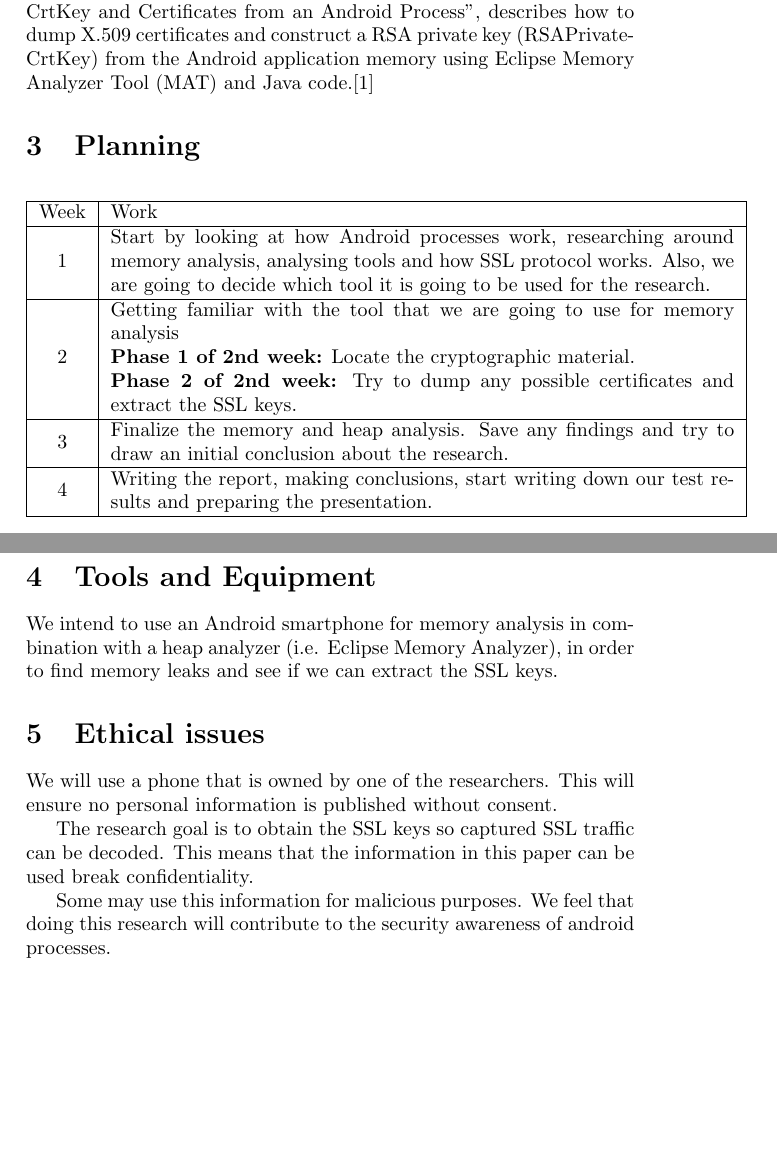
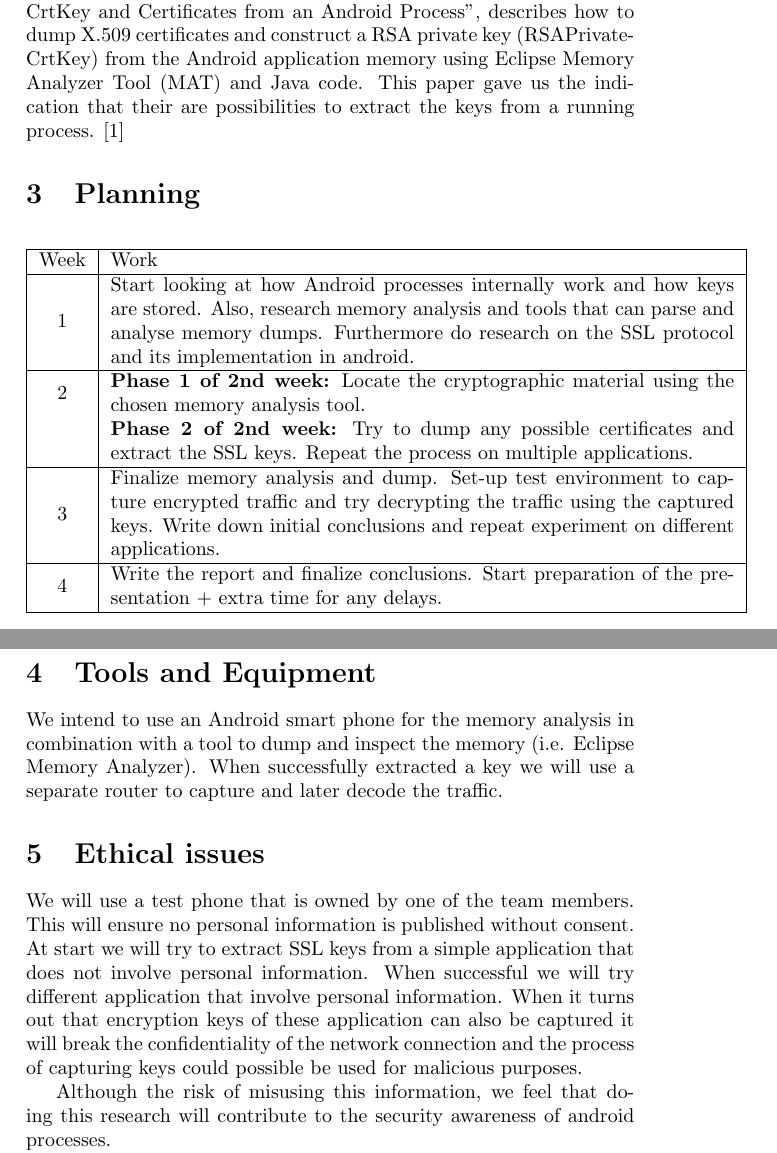
Before and after one commit to andydavies/SSN, a LaTeX document (SSN_New_Project/proposal.tex): two parts of pages 2 and 3 of 3, joined at a grey line, cut so that both start at the same text, the shorter picture padded with empty space. Compiled offline with pdfLaTeX.

Commit message:
proposal improvements

```diff
--- a/SSN_New_Project/proposal.tex
+++ b/SSN_New_Project/proposal.tex
@@ -33,7 +33,7 @@ Our research is going to include the following steps:
 \clearpage
 
 \section{Related work}
-The article by Gursev Singh Kalra, titled "Extracting RSAPrivateCrtKey and Certificates from an Android Process", describes how to dump X.509 certificates and construct a RSA private key (RSAPrivateCrtKey) from the Android application memory using Eclipse Memory Analyzer Tool (MAT) and Java code.\cite{cite1}
+The article by Gursev Singh Kalra, titled "Extracting RSAPrivateCrtKey and Certificates from an Android Process", describes how to dump X.509 certificates and construct a RSA private key (RSAPrivateCrtKey) from the Android application memory using Eclipse Memory Analyzer Tool (MAT) and Java code. This paper gave us the indication that their are possibilities to extract the keys from a running process. \cite{cite1}
 
 \section{Planning}
 
@@ -42,15 +42,14 @@ The article by Gursev Singh Kalra, titled "Extracting RSAPrivateCrtKey and Certi
 \hline
 Week & Work \\
 \hline
-1 & Start by looking at how Android processes work, researching around memory analysis, analysing tools and how SSL protocol works. Also, we are going to decide which tool it is going to be used for the research. \\
+1 & Start looking at how Android processes internally work and how keys are stored. Also, research memory analysis and tools that can parse and analyse memory dumps. Furthermore do research on the SSL protocol and its implementation in android. \\
 \hline
-& Getting familiar with the tool that we are going to use for memory analysis\\
-2 & \textbf{Phase 1 of 2nd week:} Locate the cryptographic material.\\
-& \textbf{Phase 2 of 2nd week:} Try to dump any possible certificates and extract the SSL keys.\\
+2 & \textbf{Phase 1 of 2nd week:} Locate the cryptographic material using the chosen memory analysis tool.\\
+& \textbf{Phase 2 of 2nd week:} Try to dump any possible certificates and extract the SSL keys. Repeat the process on multiple applications.\\
 \hline
-3 & Finalize the memory and heap analysis. Save any findings and try to draw an initial conclusion about the research.\\
+3 & Finalize memory analysis and dump. Set-up test environment to capture encrypted traffic and try decrypting the traffic using the captured keys. Write down initial conclusions and repeat experiment on different applications.  \\
 \hline
-4 & Writing the report, making conclusions, start writing down our test results and preparing the presentation. \\
+4 & Write the report and finalize conclusions. Start preparation of the presentation + extra time for any delays. \\
 \hline
 \end{tabular}
 \end{center}
@@ -58,14 +57,12 @@ Week & Work \\
 \clearpage
 
 \section{Tools and Equipment}
-We intend to use an Android smartphone for memory analysis in combination with a heap analyzer (i.e. Eclipse Memory Analyzer), in order to find memory leaks and see if we can extract the SSL keys.
+We intend to use an Android smart phone for the memory analysis in combination with a tool to dump and inspect the memory (i.e. Eclipse Memory Analyzer). When successfully extracted a key we will use a separate router to capture and later decode the traffic.
 
 \section{Ethical issues}
-We will use a phone that is owned by one of the researchers. This will ensure no personal information is published without consent.
+We will use a test phone that is owned by one of the team members. This will ensure no personal information is published without consent. At start we will try to extract SSL keys from a simple application that does not involve personal information. When successful we will try different application that involve personal information. When it turns out that encryption keys of these application can also be captured it will break the confidentiality of the network connection and the process of capturing keys could possible be used for malicious purposes.
 
-The research goal is to obtain the SSL keys so captured SSL traffic can be decoded. This means that the information in this paper can be used break confidentiality.
-
-Some may use this information for malicious purposes. We feel that doing this research will contribute to the security awareness of android processes.
+Although the risk of misusing this information, we feel that doing this research will contribute to the security awareness of android processes.
 
 We also have to be sure that the software that we are going to use in order to analyse the memory of an application and the heap are NOT violating the terms and conditions of said application.
 
```
Also changed, not shown: SSN_New_Project/proposal2.pdf (added), SSN_New_Project/proposal.tex (6 more changed lines).
